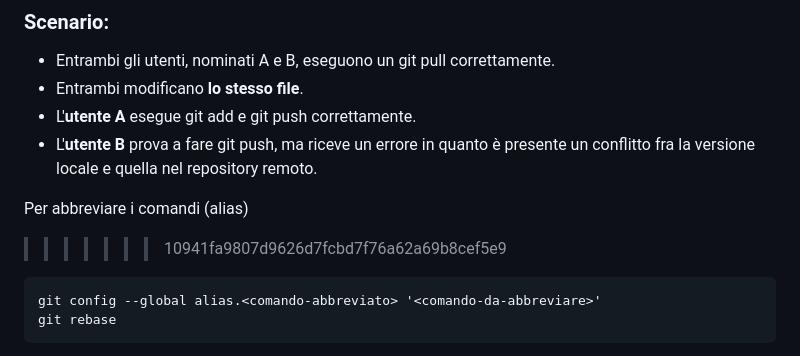
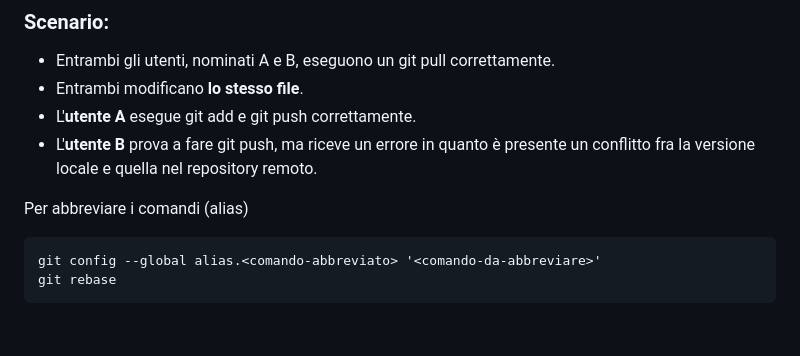
Before and after one commit to campionl/dl, a Markdown page: git.md, the part around the change. GitHub-like rendering; blank space fills up the shorter version.

Commit message:
Risoluzione conflitti 2

````diff
--- a/git.md
+++ b/git.md
@@ -259,7 +259,6 @@ git stash
 
 Per abbreviare i comandi (alias)
 
->>>>>>> 10941fa9807d9626d7fcbd7f76a62a69b8cef5e9
 ```
 git config --global alias.<comando-abbreviato> '<comando-da-abbreviare>'
 git rebase
````
